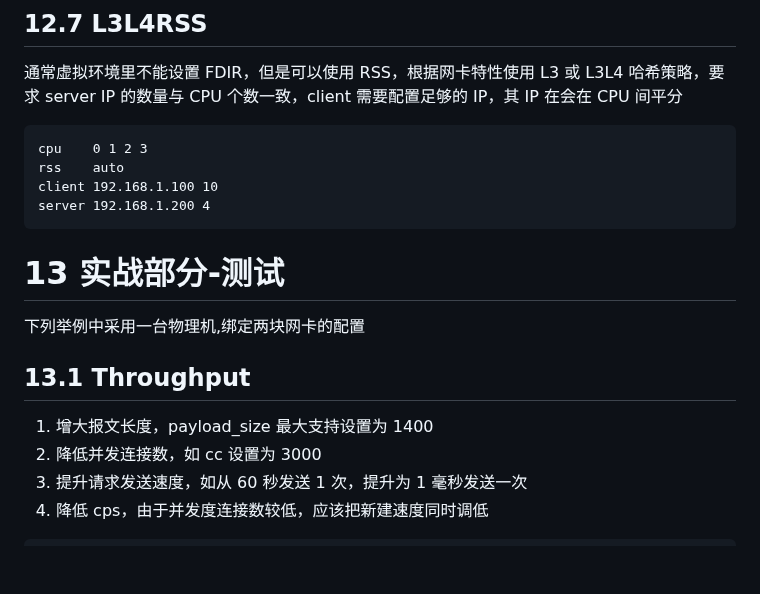
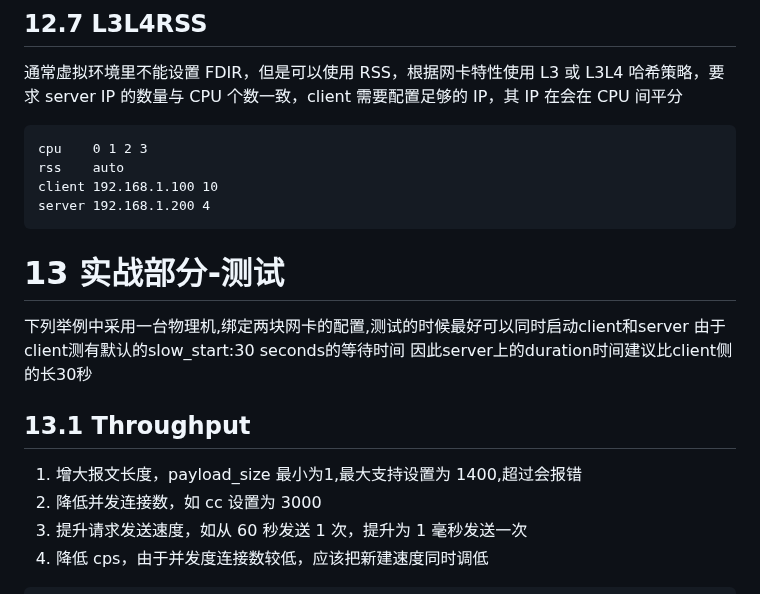
Before and after one commit to digger-yu/blog, a Markdown page: how to install dperf on ubuntu.md, the part around the change. Rendered like a GitHub page; blank space fills up the shorter version.

Commit message:
Optimize document format

````diff
--- a/how to install dperf on ubuntu.md
+++ b/how to install dperf on ubuntu.md
@@ -1078,13 +1078,17 @@ client 192.168.1.100 10
 server 192.168.1.200 4
 ```
 
+
 # 13 实战部分-测试
 
-下列举例中采用一台物理机,绑定两块网卡的配置
+下列举例中采用一台物理机,绑定两块网卡的配置,测试的时候最好可以同时启动client和server
+由于client测有默认的slow_start:30 seconds的等待时间
+因此server上的duration时间建议比client侧的长30秒
+
 
 ## 13.1 Throughput
 
-1. 增大报文长度，payload_size 最大支持设置为 1400
+1. 增大报文长度，payload_size 最小为1,最大支持设置为 1400,超过会报错
 2. 降低并发连接数，如 cc 设置为 3000
 3. 提升请求发送速度，如从 60 秒发送 1 次，提升为 1 毫秒发送一次
 4. 降低 cps，由于并发度连接数较低，应该把新建速度同时调低
````
